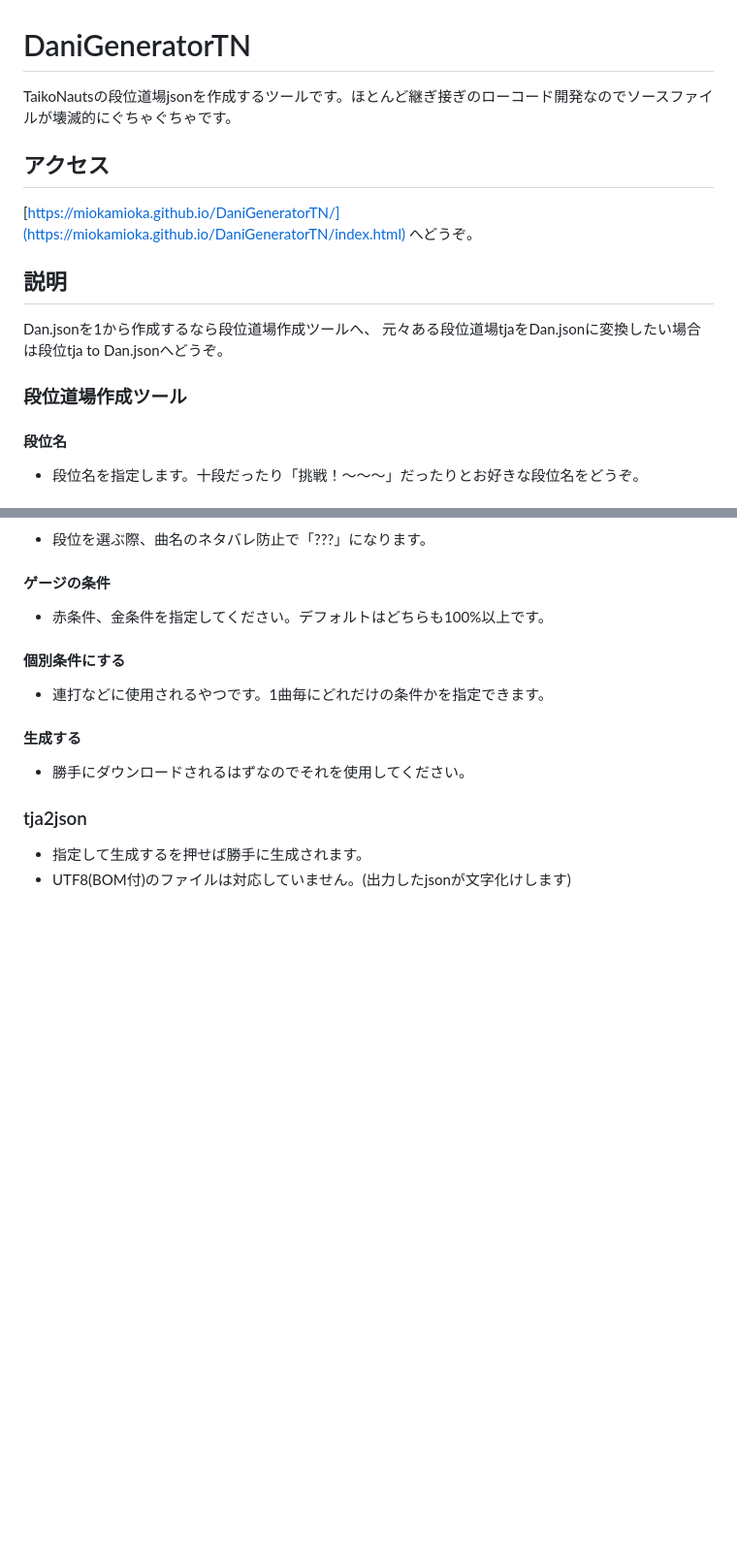
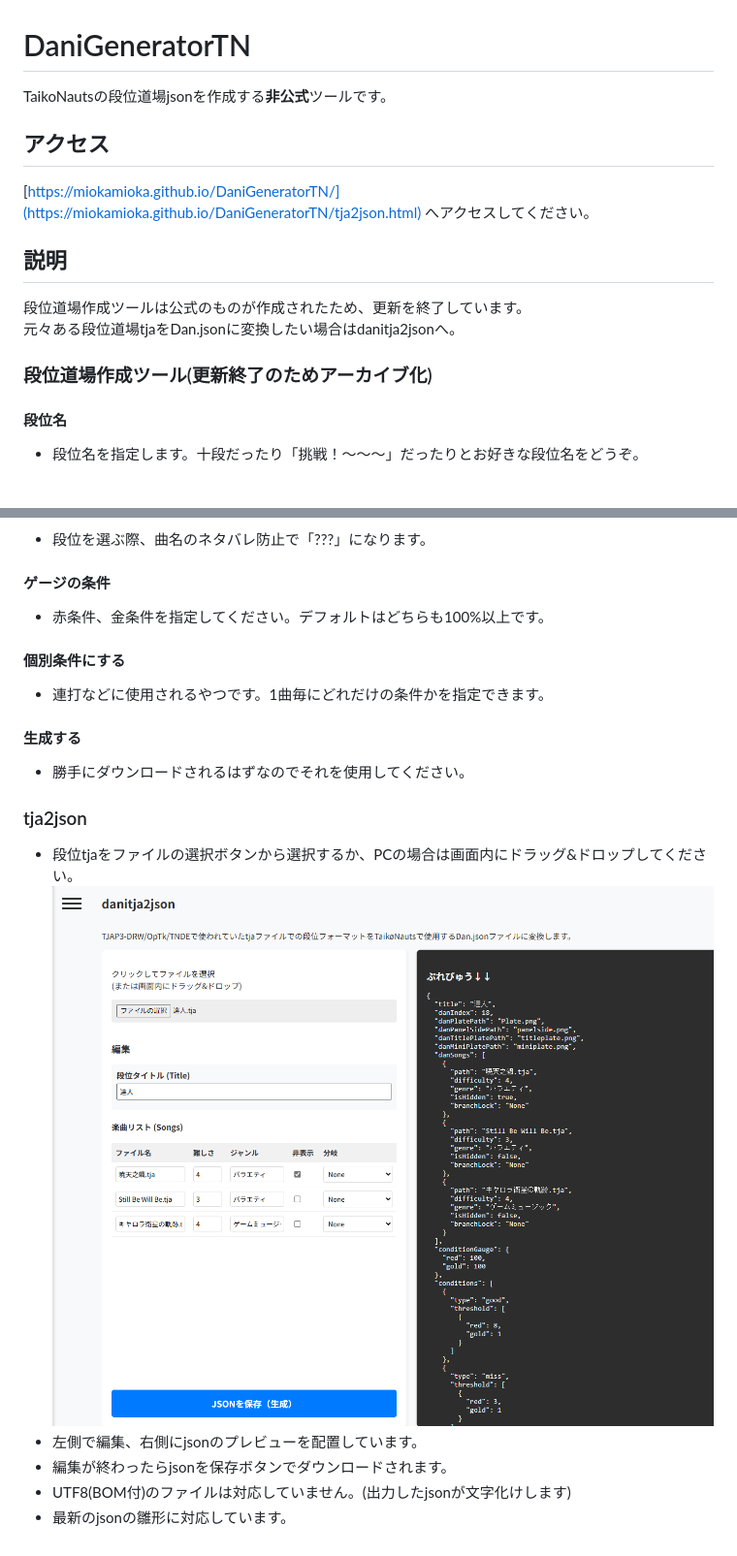
Before and after one commit to miokamioka/DaniGeneratorTN, a Markdown page: README.md, 2 parts joined by grey strips. Shown: that part at 97% size. Drawn GitHub-style; pictures changed too: image.png (added); blank space fills up the shorter version.

```diff
--- a/README.md
+++ b/README.md
@@ -1,12 +1,13 @@
 # DaniGeneratorTN
-TaikoNautsの段位道場jsonを作成するツールです。ほとんど継ぎ接ぎのローコード開発なのでソースファイルが壊滅的にぐちゃぐちゃです。
+TaikoNautsの段位道場jsonを作成する**非公式**ツールです。
 ## アクセス
-[https://miokamioka.github.io/DaniGeneratorTN/](https://miokamioka.github.io/DaniGeneratorTN/index.html) へどうぞ。
+[https://miokamioka.github.io/DaniGeneratorTN/](https://miokamioka.github.io/DaniGeneratorTN/tja2json.html) へアクセスしてください。
 ## 説明
-Dan.jsonを1から作成するなら段位道場作成ツールへ、
-元々ある段位道場tjaをDan.jsonに変換したい場合は段位tja to Dan.jsonへどうぞ。
+段位道場作成ツールは公式のものが作成されたため、更新を終了しています。\
+元々ある段位道場tjaをDan.jsonに変換したい場合はdanitja2jsonへ。
 
-### 段位道場作成ツール
+
+### 段位道場作成ツール(更新終了のためアーカイブ化)
 #### 段位名
 - 段位名を指定します。十段だったり「挑戦！～～～」だったりとお好きな段位名をどうぞ。
 #### 曲指定
@@ -25,5 +26,9 @@ Dan.jsonを1から作成するなら段位道場作成ツールへ、
 - 勝手にダウンロードされるはずなのでそれを使用してください。
 
 ### tja2json
-- 指定して生成するを押せば勝手に生成されます。
+- 段位tjaをファイルの選択ボタンから選択するか、PCの場合は画面内にドラッグ&ドロップしてください。
+![イメージ画像](image.png "実際のサイト画像")
+- 左側で編集、右側にjsonのプレビューを配置しています。
+- 編集が終わったらjsonを保存ボタンでダウンロードされます。
 - UTF8(BOM付)のファイルは対応していません。(出力したjsonが文字化けします)
+- 最新のjsonの雛形に対応しています。
```
Also changed, not shown: 5 other files.
